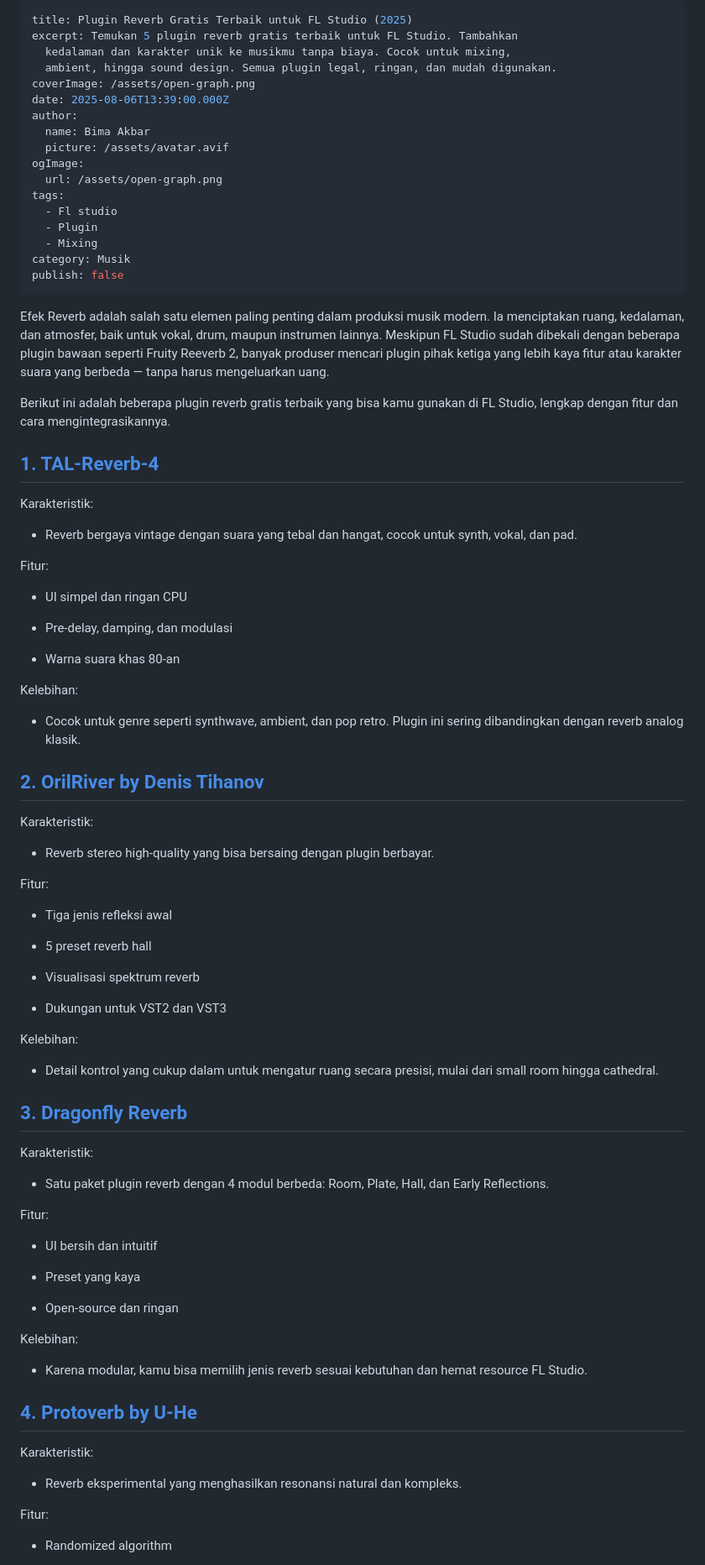
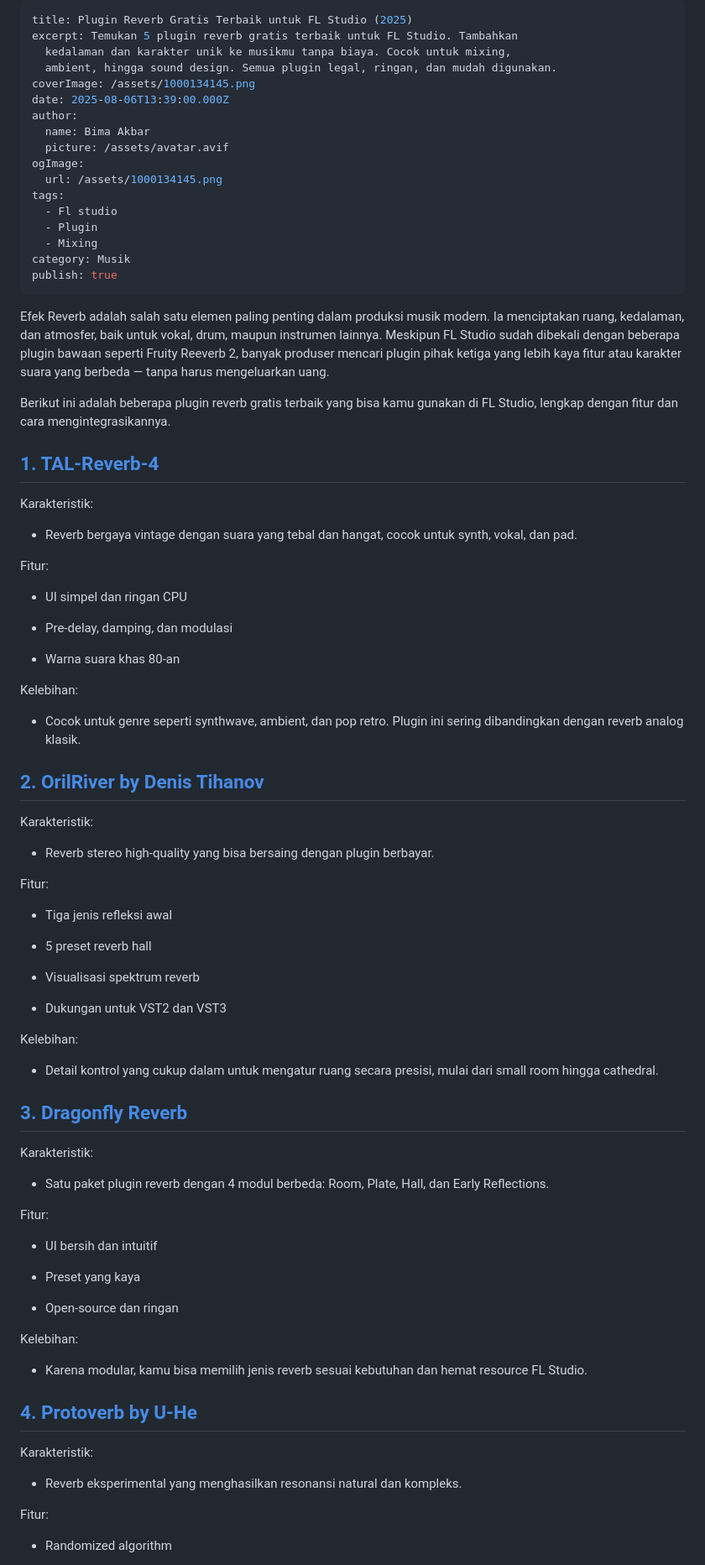
Before and after one commit to c0desk1/bimaakbar-web, a Markdown page: content/blog/free-reverb-plugins-fl-studio.md, the part around one of its changes. Shown at 84% size. Rendered like a GitHub page.

Commit message:
Update content/blog/free-reverb-plugins-fl-studio.md (via Pages CMS)

```diff
--- a/content/blog/free-reverb-plugins-fl-studio.md
+++ b/content/blog/free-reverb-plugins-fl-studio.md
@@ -3,19 +3,19 @@ title: Plugin Reverb Gratis Terbaik untuk FL Studio (2025)
 excerpt: Temukan 5 plugin reverb gratis terbaik untuk FL Studio. Tambahkan
   kedalaman dan karakter unik ke musikmu tanpa biaya. Cocok untuk mixing,
   ambient, hingga sound design. Semua plugin legal, ringan, dan mudah digunakan.
-coverImage: /assets/open-graph.png
+coverImage: /assets/1000134145.png
 date: 2025-08-06T13:39:00.000Z
 author:
   name: Bima Akbar
   picture: /assets/avatar.avif
 ogImage:
-  url: /assets/open-graph.png
+  url: /assets/1000134145.png
 tags:
   - Fl studio
   - Plugin
   - Mixing
 category: Musik
-publish: false
+publish: true
 ---
 Efek Reverb adalah salah satu elemen paling penting dalam produksi musik modern. Ia menciptakan ruang, kedalaman, dan atmosfer, baik untuk vokal, drum, maupun instrumen lainnya. Meskipun FL Studio sudah dibekali dengan beberapa plugin bawaan seperti Fruity Reeverb 2, banyak produser mencari plugin pihak ketiga yang lebih kaya fitur atau karakter suara yang berbeda — tanpa harus mengeluarkan uang.
 
@@ -26,7 +26,6 @@ Berikut ini adalah beberapa plugin reverb gratis terbaik yang bisa kamu gunakan
 Karakteristik:
 
 *   Reverb bergaya vintage dengan suara yang tebal dan hangat, cocok untuk synth, vokal, dan pad.
-
 
 Fitur:
 
@@ -41,13 +40,11 @@ Kelebihan:
 
 *   Cocok untuk genre seperti synthwave, ambient, dan pop retro. Plugin ini sering dibandingkan dengan reverb analog klasik.
 
-
 ## [2\. OrilRiver by Denis Tihanov](https://www.kvraudio.com/product/orilriver-by-denis-tihanov)
 
 Karakteristik:
 
 *   Reverb stereo high-quality yang bisa bersaing dengan plugin berbayar.
-
 
 Fitur:
 
@@ -64,13 +61,11 @@ Kelebihan:
 
 *   Detail kontrol yang cukup dalam untuk mengatur ruang secara presisi, mulai dari small room hingga cathedral.
 
-
 ## [3\. Dragonfly Reverb](https://michaelwillis.github.io/dragonfly-reverb/)
 
 Karakteristik:
 
 *   Satu paket plugin reverb dengan 4 modul berbeda: Room, Plate, Hall, dan Early Reflections.
-
 
 Fitur:
 
@@ -85,13 +80,11 @@ Kelebihan:
 
 *   Karena modular, kamu bisa memilih jenis reverb sesuai kebutuhan dan hemat resource FL Studio.
 
-
 ## [4\. Protoverb by U-He](https://u-he.com/products/protoverb/)
 
 Karakteristik:
 
 *   Reverb eksperimental yang menghasilkan resonansi natural dan kompleks.
-
 
 Fitur:
 
```
Also changed, not shown: other parts of content/blog/free-reverb-plugins-fl-studio.md (+0 -3 lines).
